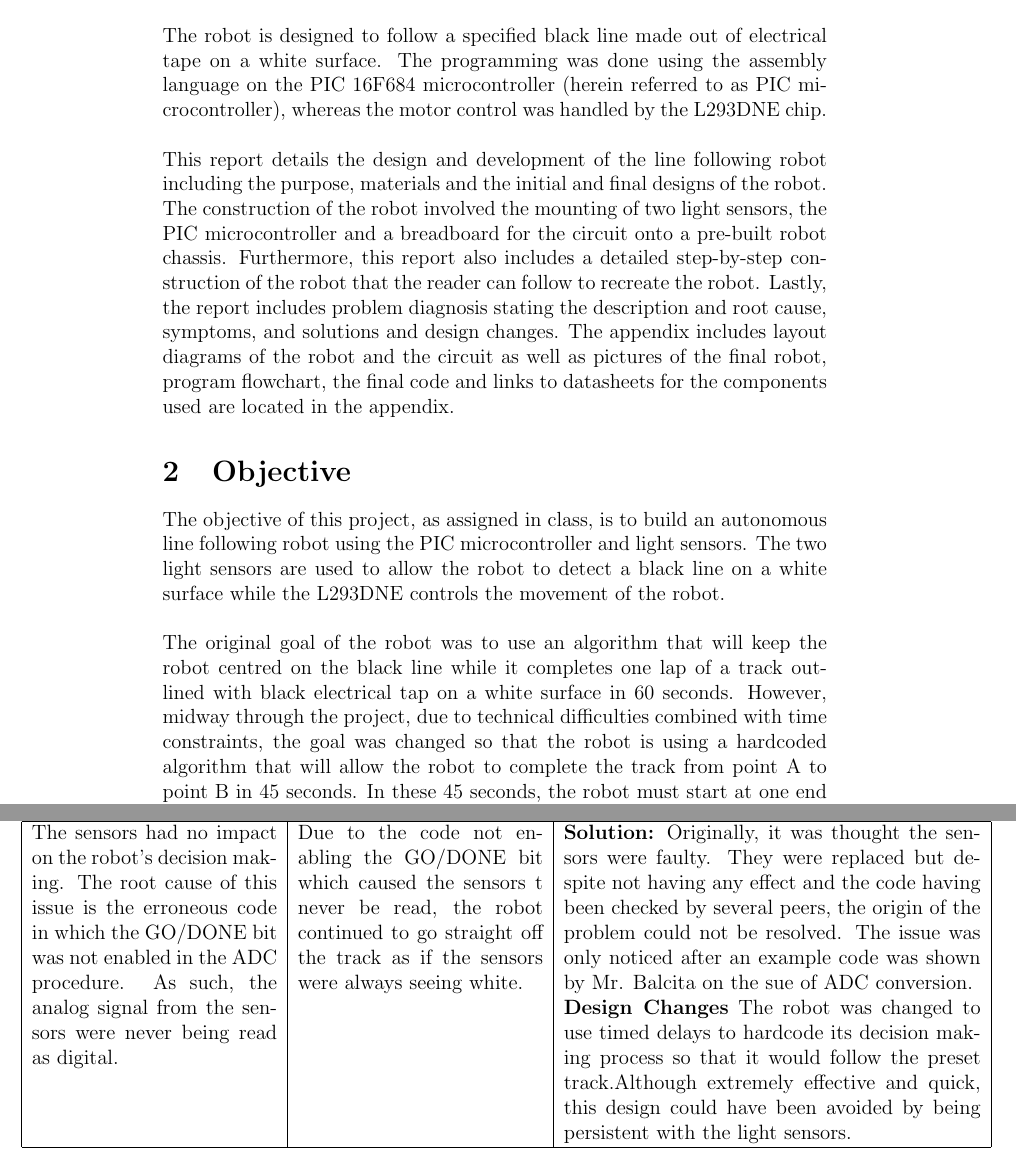
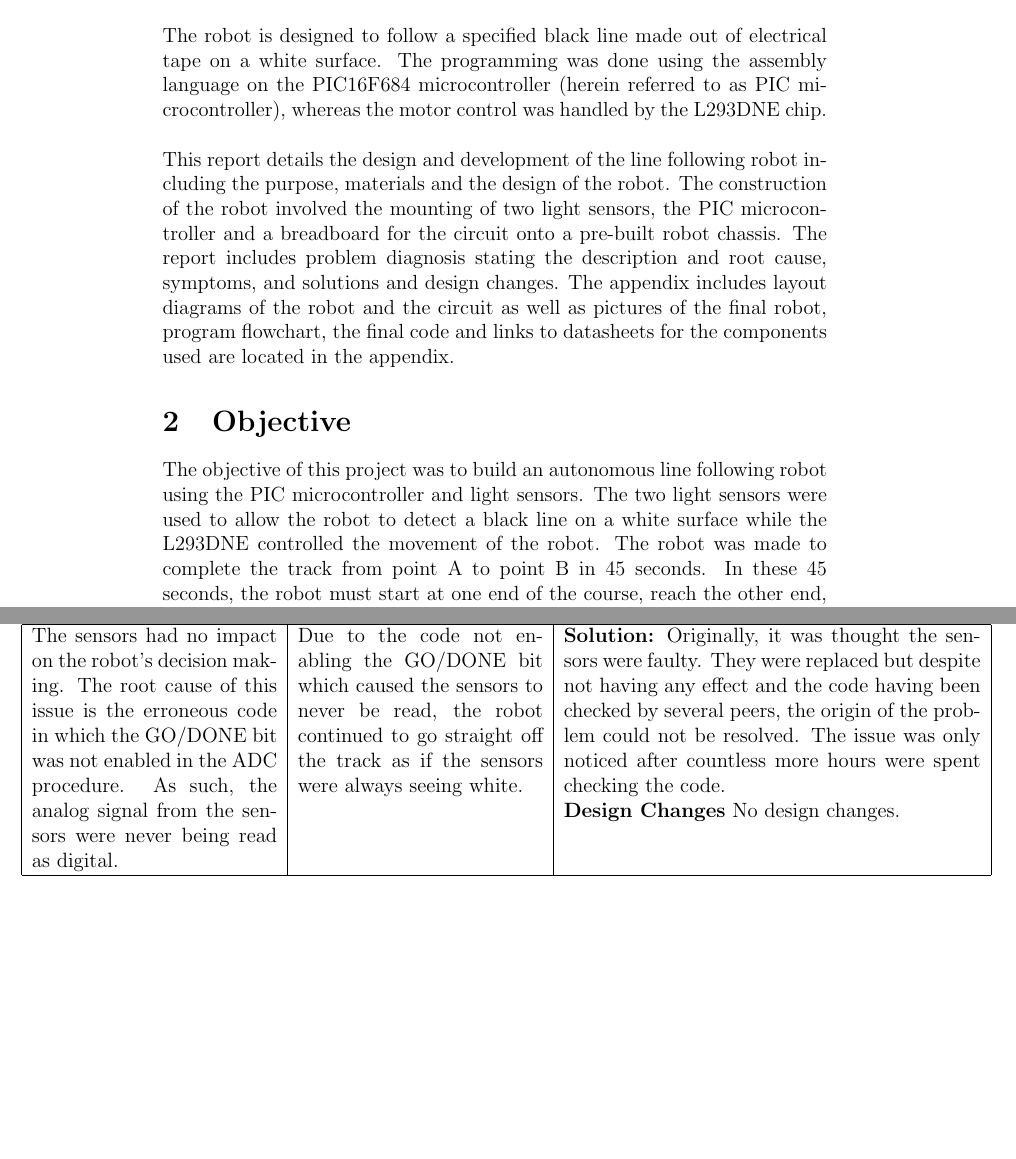
Before and after one commit to dar-mehta/Line-Following-Robot, a LaTeX document (LFR Report.tex): two parts of pages 3 and 8 of 10 before the commit and two parts of pages 3 and 8 of 11 after it, joined at a grey line, cut so that both start at the same text, the shorter picture padded with empty space. Compiled offline with pdfLaTeX.

Commit message:
Edits made to the report.

```diff
--- a/LFR Report.tex
+++ b/LFR Report.tex
@@ -2,6 +2,7 @@
 \usepackage{graphicsx}
 \graphicspath{{images/}}
 \usepackage{sidecap}
+\usepackage{hyperref}
 
 % Title Page
 \title{PIC16F684 Line-Following Robot}
@@ -16,14 +17,12 @@
 \newpage
 
 \section{Abstract}
-The robot is designed to follow a specified black line made out of electrical tape on a white surface. The programming was done using the assembly language on the PIC 16F684 microcontroller (herein referred to as PIC microcontroller), whereas the motor control was handled by the L293DNE chip.
+The robot is designed to follow a specified black line made out of electrical tape on a white surface. The programming was done using the assembly language on the PIC16F684 microcontroller (herein referred to as PIC microcontroller), whereas the motor control was handled by the L293DNE chip.
 \\[\baselineskip]
-This report details the design and development of the line following robot including the purpose, materials and the initial and final designs of the robot. The construction of the robot involved the mounting of two light sensors, the PIC microcontroller and a breadboard for the circuit onto a pre-built robot chassis. Furthermore, this report also includes a detailed step-by-step construction of the robot that the reader can follow to recreate the robot. Lastly, the report includes problem diagnosis stating the description and root cause, symptoms, and solutions and design changes. The appendix includes layout diagrams of the robot and the circuit as well as pictures of the final robot, program flowchart, the final code and links to datasheets for the components used are located in the appendix.
+This report details the design and development of the line following robot including the purpose, materials and the design of the robot. The construction of the robot involved the mounting of two light sensors, the PIC microcontroller and a breadboard for the circuit onto a pre-built robot chassis. The report includes problem diagnosis stating the description and root cause, symptoms, and solutions and design changes. The appendix includes layout diagrams of the robot and the circuit as well as pictures of the final robot, program flowchart, the final code and links to datasheets for the components used are located in the appendix.
 
 \section{Objective}
-The objective of this project, as assigned in class, is to build an autonomous line following robot using the PIC microcontroller and light sensors. The two light sensors are used to allow the robot to detect a black line on a white surface while the L293DNE controls the movement of the robot.
-\\[\baselineskip]
-The original goal of the robot was to use an algorithm that will keep the robot centred on the black line while it completes one lap of a track outlined with black electrical tap on a white surface in 60 seconds. However, midway through the project, due to technical difficulties combined with time constraints, the goal was changed so that the robot is using a hardcoded algorithm that will allow the robot to complete the track from point A to point B in 45 seconds. In these 45 seconds, the robot must start at one end of the course, reach the other end, and come to a complete stop at the end of the track.
+The objective of this project was to build an autonomous line following robot using the PIC microcontroller and light sensors. The two light sensors were used to allow the robot to detect a black line on a white surface while the L293DNE controlled the movement of the robot. The robot was made to complete the track from point A to point B in 45 seconds. In these 45 seconds, the robot must start at one end of the course, reach the other end, and come to a complete stop at the end of the track.
 
 \section{Components}
 \subsection{PIC16F684 Microcontroller}
@@ -106,9 +105,9 @@ The root cause of this was that the worm gear of the motor was not aligned with
 \textbf{Design Changes:} A screw was added to the bottom floor of the chassis to push the gear upwards. This solution was extremely effective as it solved the problem and in turn, allowed for the code to work effectively as the robot continued to move as expected.\\
 \hline
 The sensors had no impact on the robot’s decision making.
-The root cause of this issue is the erroneous code in which the GO/DONE bit was not enabled in the ADC procedure. As such, the analog signal from the sensors were never being read as digital. & Due to the code not enabling the GO/DONE bit which caused the sensors t never be read, the robot continued to go straight off the track as if the sensors were always seeing white. & \textbf{Solution:} Originally, it was thought the sensors were faulty. They were replaced but despite not having any effect and the code having been checked by several peers, the origin of the problem could not be resolved. The issue was only noticed after an example code was shown by Mr. Balcita on the sue of ADC conversion.
+The root cause of this issue is the erroneous code in which the GO/DONE bit was not enabled in the ADC procedure. As such, the analog signal from the sensors were never being read as digital. & Due to the code not enabling the GO/DONE bit which caused the sensors to never be read, the robot continued to go straight off the track as if the sensors were always seeing white. & \textbf{Solution:} Originally, it was thought the sensors were faulty. They were replaced but despite not having any effect and the code having been checked by several peers, the origin of the problem could not be resolved. The issue was only noticed after countless more hours were spent checking the code.
 
-\textbf{Design Changes} The robot was changed to use timed delays to hardcode its decision making process so that it would follow the preset track.Although extremely effective and quick, this design could have been avoided by being persistent with the light sensors.\\
+\textbf{Design Changes} No design changes.\\
 			\hline
 		\end{tabular}}
 \end{table}
```
Also changed, not shown: LFR Report.pdf, LFR Report.tex (14 more changed lines).
